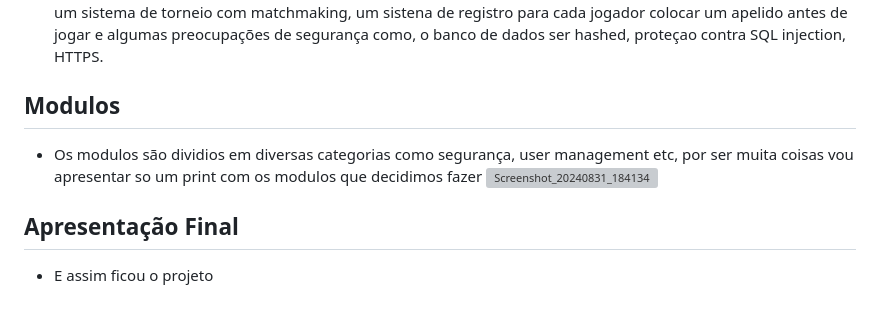
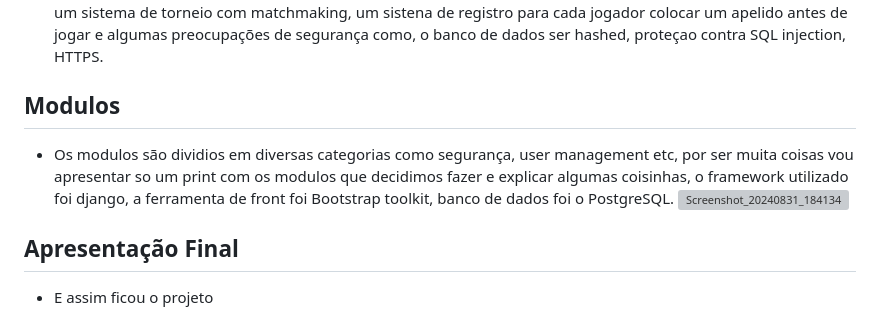
Before and after one commit to jorgeedualves/SPA_Transcendence, a Markdown page: README.md, the part around the change. GitHub-like rendering; grey boxes are pictures that could not be loaded.

```diff
--- a/README.md
+++ b/README.md
@@ -32,8 +32,9 @@ restriçoes que o projeto implica, como não utilizar frameworks ou bibliotecas
       e outros jogadores compartilhando o mesmo teclado, deve ter um sistema de torneio com matchmaking, um sistena de registro para cada jogador colocar um apelido antes de jogar e
       algumas preocupações de segurança como, o banco de dados ser hashed, proteçao contra SQL injection, HTTPS.
   ## Modulos
-   - Os modulos são dividios em diversas categorias como segurança, user management etc, por ser muita coisas vou apresentar so um print com os modulos que decidimos fazer
-    ![Screenshot_20240831_184134](https://github.com/user-attachments/assets/ae3e2d2b-59c4-43e2-8808-98a0d883af8b)
+   - Os modulos são dividios em diversas categorias como segurança, user management etc, por ser muita coisas vou apresentar so um print com os modulos que decidimos fazer e explicar algumas coisinhas,
+   o framework utilizado foi django, a ferramenta de front foi Bootstrap toolkit, banco de dados foi o PostgreSQL.
+   ![Screenshot_20240831_184134](https://github.com/user-attachments/assets/ae3e2d2b-59c4-43e2-8808-98a0d883af8b)
   ## Apresentação Final
    - E assim ficou o projeto
 
```
